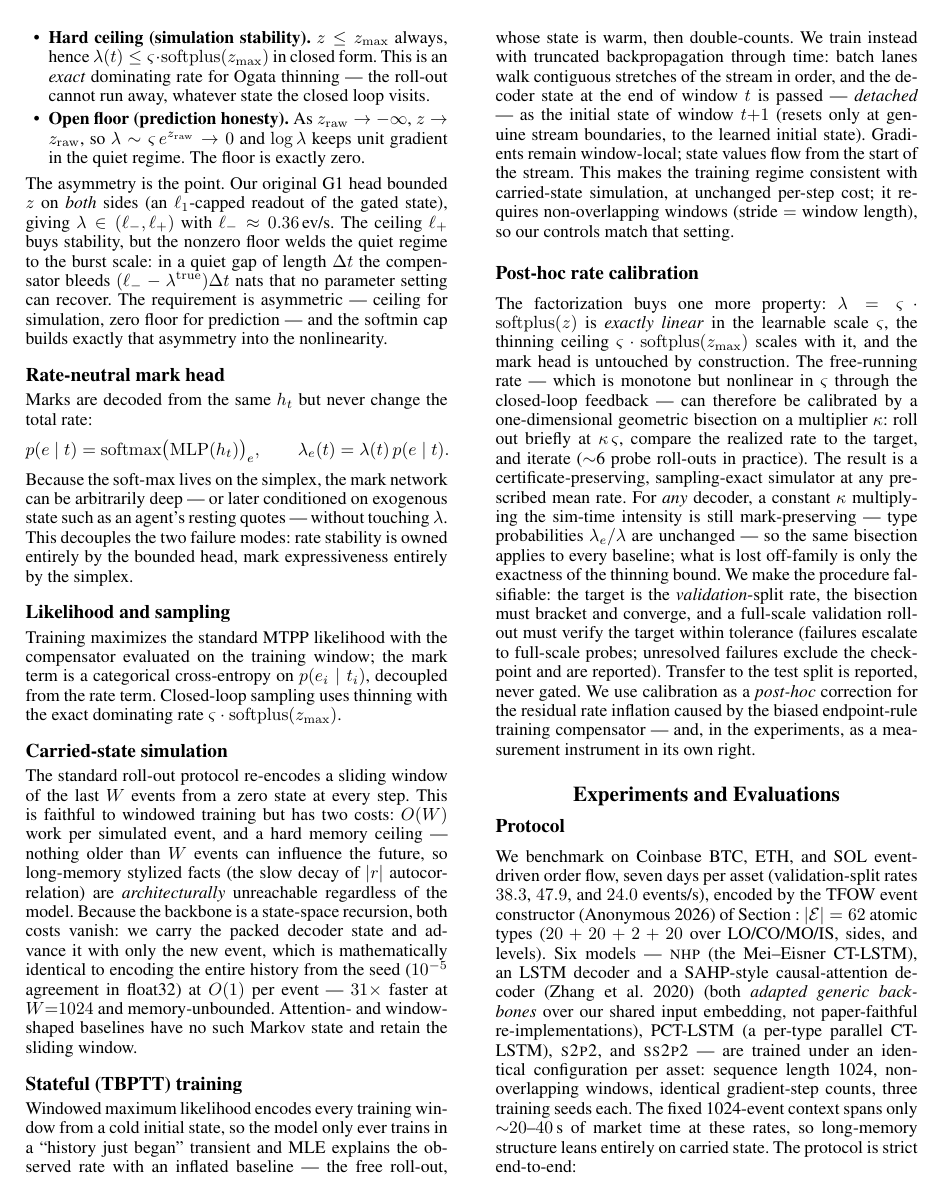
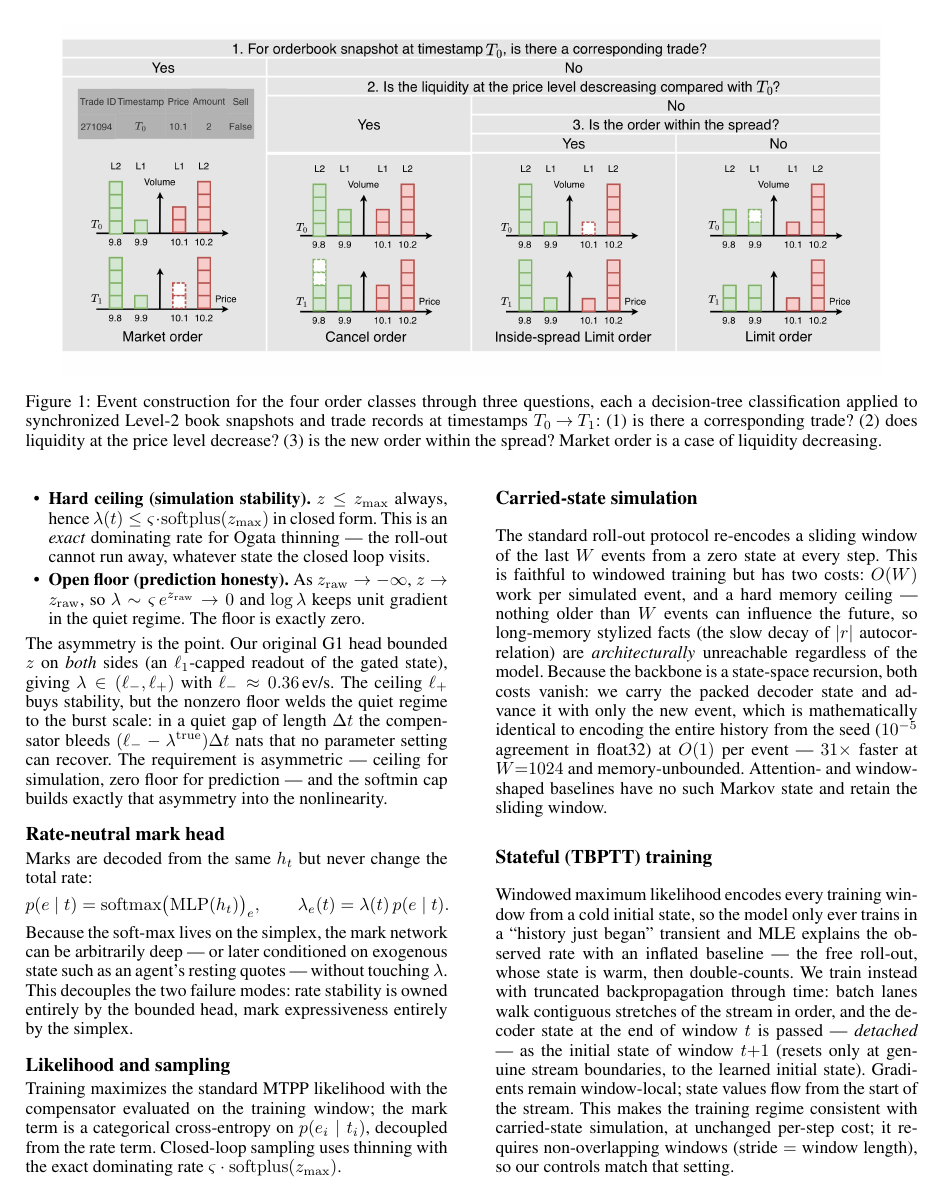
Before and after one commit to honglinfu98/simulation, a LaTeX paper (paper/main.tex, which reads paper/exhibits/event_construction.tex): page 4 of 8 before the commit and page 4 of 9 after it. The pictures show the PDF file paper/main.pdf that the author committed with the source.

Commit message:
Event-construction decision-tree figure wired into Methods 3.1 (fig:graph_infer)
Co-Authored-By: Claude Fable 5 <noreply@anthropic.com>

```diff
--- a/paper/exhibits/event_construction.tex
+++ b/paper/exhibits/event_construction.tex
@@ -1,4 +1,10 @@
-% Exhibit placeholder: event-construction decision-tree figure.
-% Drop the TFOW Figure 2 (four order types via three questions) here as
-%   \begin{figure}[t] ... \label{fig:graph_infer} ... \end{figure}
-% and restore the in-text reference in section/method.tex.
+\begin{figure*}[t]
+\centering
+\includegraphics[width=0.92\textwidth]{figs/event_construction}
+\caption{Event construction for the four order classes through three questions,
+each a decision-tree classification applied to synchronized Level-2 book
+snapshots and trade records at timestamps $T_0\!\to\!T_1$: (1) is there a
+corresponding trade? (2) does liquidity at the price level decrease? (3) is the
+new order within the spread? Market order is a case of liquidity decreasing.}
+\label{fig:graph_infer}
+\end{figure*}
```
Also changed, not shown: paper/section/method.tex (+1 -3 lines), paper/figs/event_construction.png (added), paper/main.pdf.
